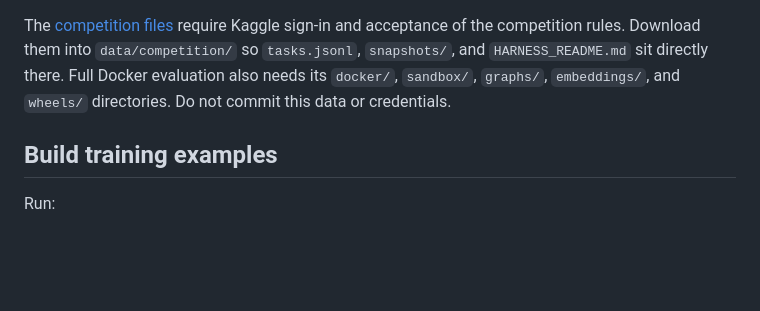
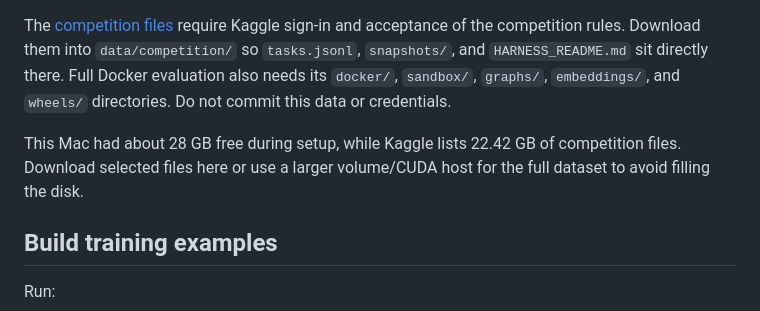
Before and after one commit to athleticcoder21/coding-agent-hackathon, a Markdown page: README.md, the part around the change. Drawn GitHub-style; blank space fills up the shorter version.

Commit message:
Document desktop storage constraint

```diff
--- a/README.md
+++ b/README.md
@@ -11,6 +11,8 @@ The local `.venv` contains the official `swegemma`, `adk-submission`, `adk-eval-
 3. Run `.venv/bin/python scripts/check_project.py`.
 
 The [competition files](https://www.kaggle.com/competitions/gemma-4-developer-agent/data) require Kaggle sign-in and acceptance of the competition rules. Download them into `data/competition/` so `tasks.jsonl`, `snapshots/`, and `HARNESS_README.md` sit directly there. Full Docker evaluation also needs its `docker/`, `sandbox/`, `graphs/`, `embeddings/`, and `wheels/` directories. Do not commit this data or credentials.
+
+This Mac had about 28 GB free during setup, while Kaggle lists 22.42 GB of competition files. Download selected files here or use a larger volume/CUDA host for the full dataset to avoid filling the disk.
 
 ## Build training examples
 
```
